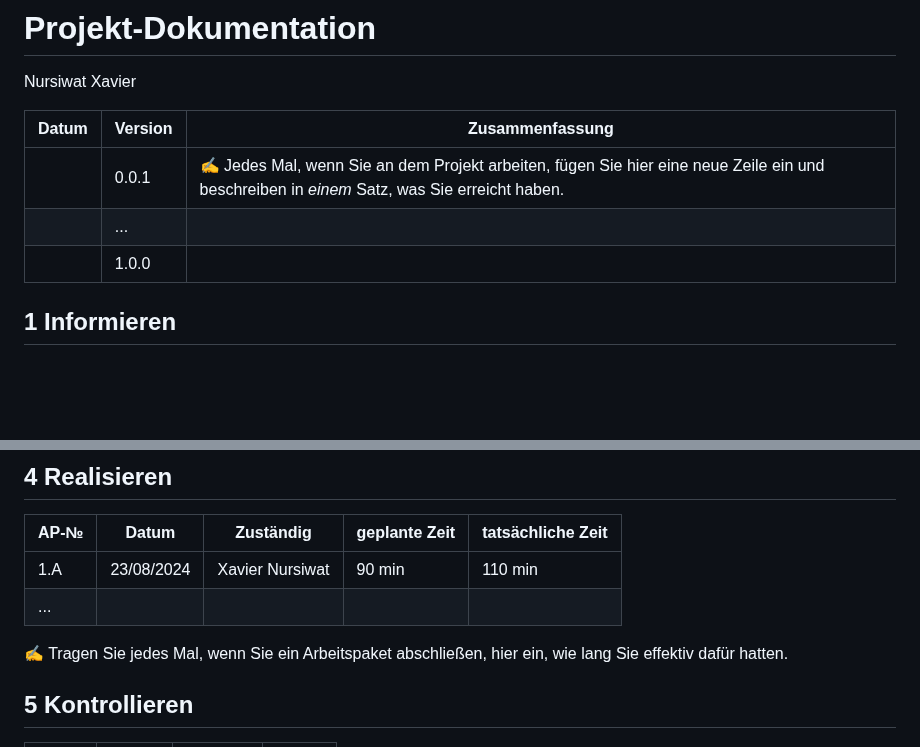
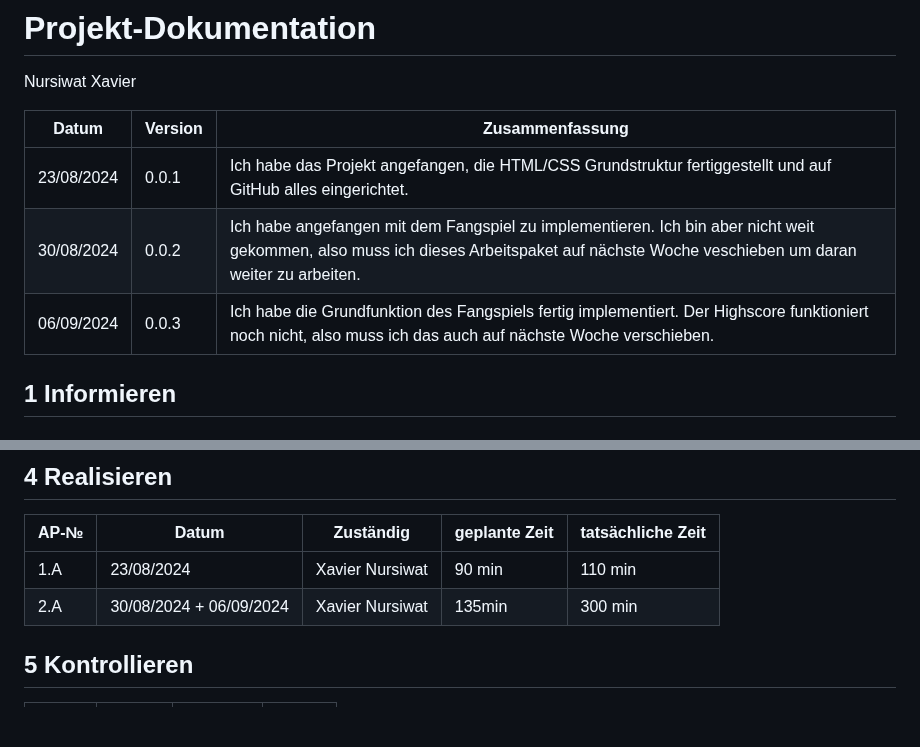
Before and after one commit to dexav/Sense_Arcade, a Markdown page: README.md, 2 parts joined by grey strips. GitHub-like rendering; blank space fills up the shorter version.

Commit message:
Projektdoku erweitert

```diff
--- a/README.md
+++ b/README.md
@@ -4,9 +4,9 @@ Nursiwat Xavier
 
 | Datum | Version | Zusammenfassung                                              |
 | ----- | ------- | ------------------------------------------------------------ |
-|       | 0.0.1   | ✍️ Jedes Mal, wenn Sie an dem Projekt arbeiten, fügen Sie hier eine neue Zeile ein und beschreiben in *einem* Satz, was Sie erreicht haben. |
-|       | ...     |                                                              |
-|       | 1.0.0   |                                                              |
+| 23/08/2024       | 0.0.1   | Ich habe das Projekt angefangen, die HTML/CSS Grundstruktur fertiggestellt und auf GitHub alles eingerichtet. |
+| 30/08/2024      | 0.0.2     | Ich habe angefangen mit dem Fangspiel zu implementieren. Ich bin aber nicht weit gekommen, also muss ich dieses Arbeitspaket auf nächste Woche veschieben um daran weiter zu arbeiten.                                                             |
+| 06/09/2024      |0.0.3   |  Ich habe die Grundfunktion des Fangspiels fertig implementiert. Der Highscore funktioniert noch nicht, also muss ich das auch auf nächste Woche verschieben.                                                            |
 
 ## 1 Informieren
 
@@ -66,9 +66,10 @@ Total:  1080 min / 18 h
 | AP-№ | Datum | Zuständig | geplante Zeit | tatsächliche Zeit |
 | ---- | ----- | --------- | ------------- | ----------------- |
 | 1.A  |  23/08/2024     |Xavier Nursiwat           | 90 min              |  110 min                 |
-| ...  |       |           |               |                   |
+| 2.A  |  30/08/2024 + 06/09/2024     | Xavier Nursiwat             | 135min              |    300 min               |
 
-✍️ Tragen Sie jedes Mal, wenn Sie ein Arbeitspaket abschließen, hier ein, wie lang Sie effektiv dafür hatten.
+
+
 
 ## 5 Kontrollieren
 
```
